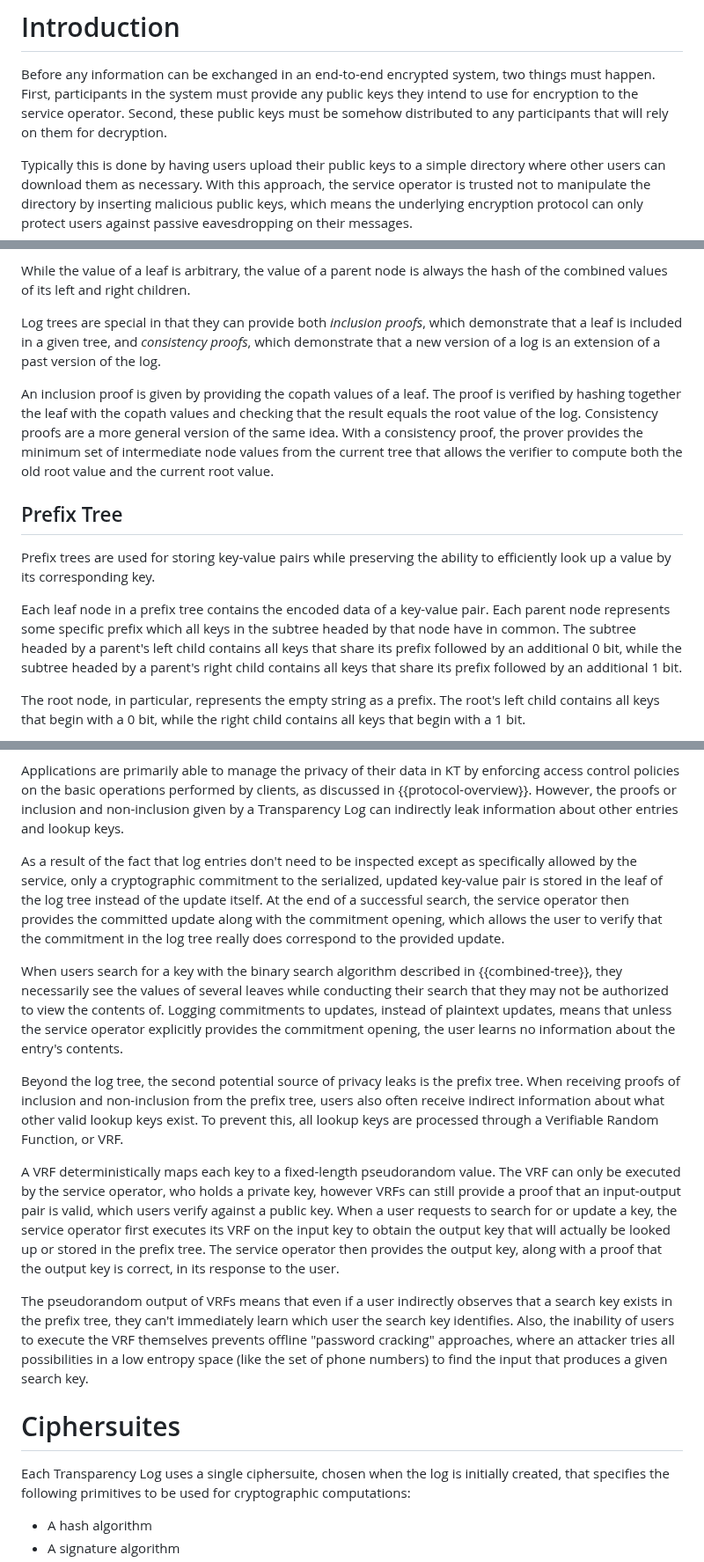
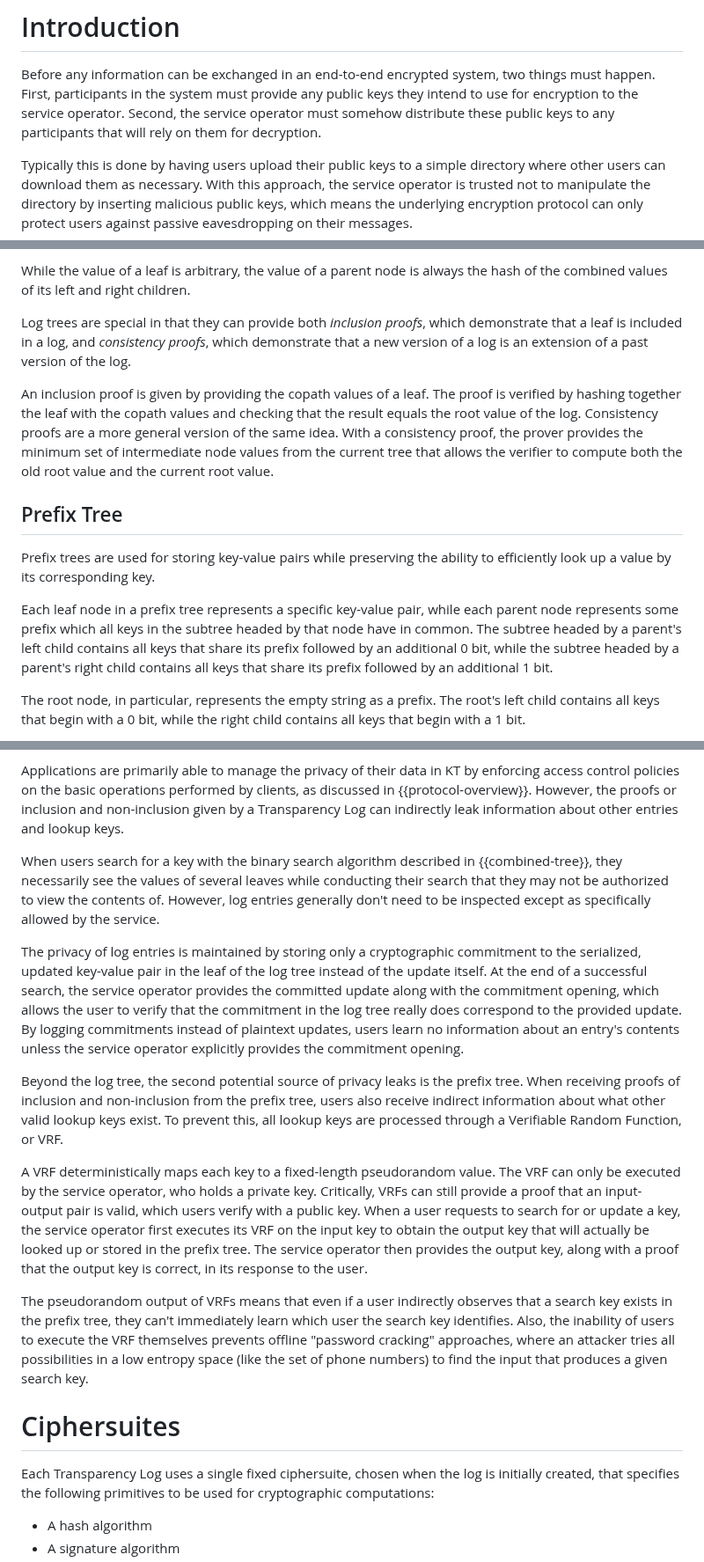
Before and after one commit to Bren2010/draft-key-transparency, a Markdown page: draft-mcmillion-key-transparency.md, 3 parts joined by grey strips. Shown at 88% size. Drawn GitHub-style.

Commit message:
Editorial.

```diff
--- a/draft-mcmillion-key-transparency.md
+++ b/draft-mcmillion-key-transparency.md
@@ -58,9 +58,9 @@ tamper-evident logs of security-critical events.
 
 Before any information can be exchanged in an end-to-end encrypted system, two
 things must happen. First, participants in the system must provide any public
-keys they intend to use for encryption to the service operator. Second, these
-public keys must be somehow distributed to any participants that will rely on
-them for decryption.
+keys they intend to use for encryption to the service operator. Second, the
+service operator must somehow distribute these public keys to any participants
+that will rely on them for decryption.
 
 Typically this is done by having users upload their public keys to a simple
 directory where other users can download them as necessary. With this approach,
@@ -279,9 +279,9 @@ While the value of a leaf is arbitrary, the value of a parent node is always the
 hash of the combined values of its left and right children.
 
 Log trees are special in that they can provide both *inclusion proofs*, which
-demonstrate that a leaf is included in a given tree, and *consistency proofs*,
-which demonstrate that a new version of a log is an extension of a past version
-of the log.
+demonstrate that a leaf is included in a log, and *consistency proofs*, which
+demonstrate that a new version of a log is an extension of a past version of the
+log.
 
 An inclusion proof is given by providing the copath values of a leaf. The proof
 is verified by hashing together the leaf with the copath values and checking
@@ -295,12 +295,12 @@ the verifier to compute both the old root value and the current root value.
 Prefix trees are used for storing key-value pairs while preserving the ability
 to efficiently look up a value by its corresponding key.
 
-Each leaf node in a prefix tree contains the encoded data of a key-value pair.
-Each parent node represents some specific prefix which all keys in the subtree
-headed by that node have in common. The subtree headed by a parent's left child
-contains all keys that share its prefix followed by an additional 0 bit, while
-the subtree headed by a parent's right child contains all keys that share its
-prefix followed by an additional 1 bit.
+Each leaf node in a prefix tree represents a specific key-value pair, while each
+parent node represents some prefix which all keys in the subtree headed by that
+node have in common. The subtree headed by a parent's left child contains all
+keys that share its prefix followed by an additional 0 bit, while the subtree
+headed by a parent's right child contains all keys that share its prefix
+followed by an additional 1 bit.
 
 The root node, in particular, represents the empty string as a prefix. The
 root's left child contains all keys that begin with a 0 bit, while the right
@@ -380,35 +380,35 @@ as discussed in {{protocol-overview}}. However, the proofs or inclusion and
 non-inclusion given by a Transparency Log can indirectly leak information about
 other entries and lookup keys.
 
-As a result of the fact that log entries don't need to be inspected except as
-specifically allowed by the service, only a cryptographic commitment to the
-serialized, updated key-value pair is stored in the leaf of the log tree instead
-of the update itself. At the end of a successful search, the service operator
-then provides the committed update along with the commitment opening, which
-allows the user to verify that the commitment in the log tree really does
-correspond to the provided update.
-
 When users search for a key with the binary search algorithm described in
 {{combined-tree}}, they necessarily see the values of several leaves while
 conducting their search that they may not be authorized to view the contents of.
-Logging commitments to updates, instead of plaintext updates, means that unless
-the service operator explicitly provides the commitment opening, the user learns
-no information about the entry's contents.
+However, log entries generally don't need to be inspected except as specifically
+allowed by the service.
+
+The privacy of log entries is maintained by storing only a cryptographic
+commitment to the serialized, updated key-value pair in the leaf of the log tree
+instead of the update itself. At the end of a successful search, the service
+operator provides the committed update along with the commitment opening, which
+allows the user to verify that the commitment in the log tree really does
+correspond to the provided update. By logging commitments instead of plaintext
+updates, users learn no information about an entry's contents unless the service
+operator explicitly provides the commitment opening.
 
 Beyond the log tree, the second potential source of privacy leaks is the prefix
 tree. When receiving proofs of inclusion and non-inclusion from the prefix tree,
-users also often receive indirect information about what other valid lookup keys
+users also receive indirect information about what other valid lookup keys
 exist. To prevent this, all lookup keys are processed through a Verifiable
 Random Function, or VRF.
 
 A VRF deterministically maps each key to a fixed-length pseudorandom value. The
-VRF can only be executed by the service operator, who holds a private key,
-however VRFs can still provide a proof that an input-output pair is valid, which
-users verify against a public key. When a user requests to search for or update
-a key, the service operator first executes its VRF on the input key to obtain
-the output key that will actually be looked up or stored in the prefix tree. The
-service operator then provides the output key, along with a proof that the
-output key is correct, in its response to the user.
+VRF can only be executed by the service operator, who holds a private key.
+Critically, VRFs can still provide a proof that an input-output pair is valid,
+which users verify with a public key. When a user requests to search for or
+update a key, the service operator first executes its VRF on the input key to
+obtain the output key that will actually be looked up or stored in the prefix
+tree. The service operator then provides the output key, along with a proof that
+the output key is correct, in its response to the user.
 
 The pseudorandom output of VRFs means that even if a user indirectly observes
 that a search key exists in the prefix tree, they can't immediately learn which
@@ -420,7 +420,7 @@ to find the input that produces a given search key.
 
 # Ciphersuites
 
-Each Transparency Log uses a single ciphersuite, chosen when the log is
+Each Transparency Log uses a single fixed ciphersuite, chosen when the log is
 initially created, that specifies the following primitives to be used for
 cryptographic computations:
 
```
Also changed, not shown: other parts of draft-mcmillion-key-transparency.md (+3 -3 lines).
